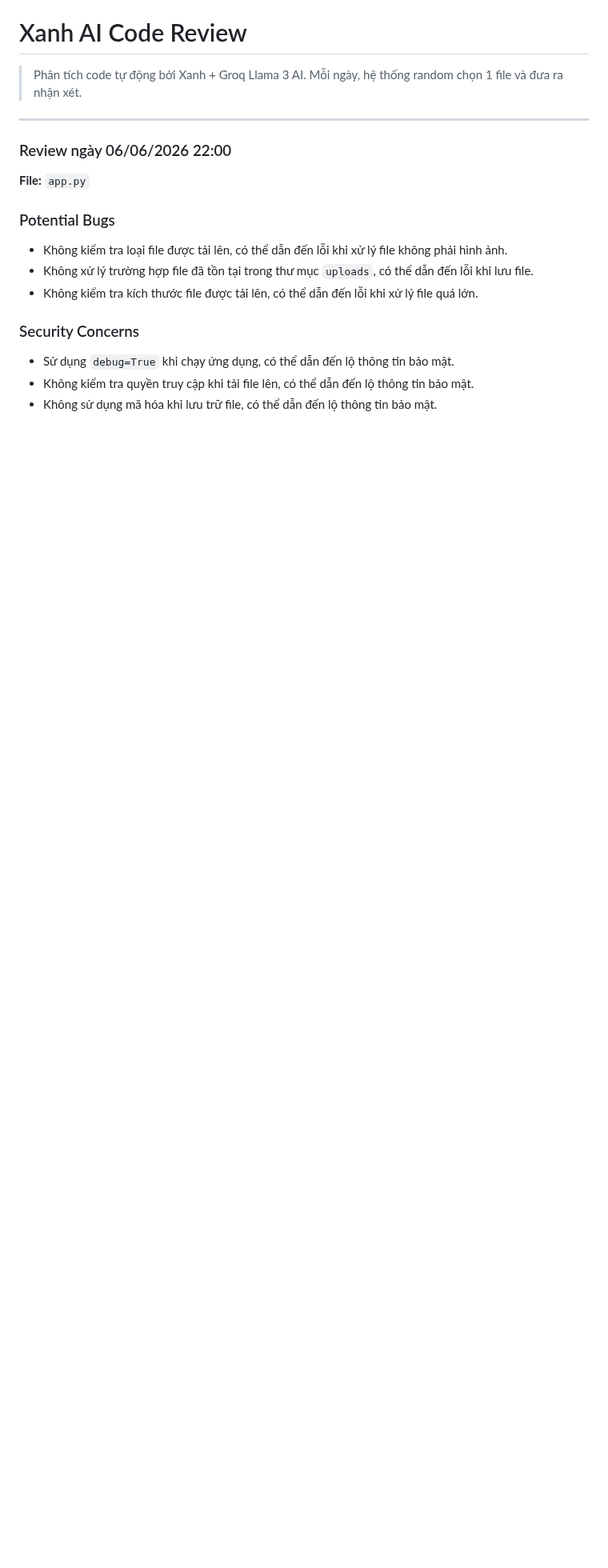
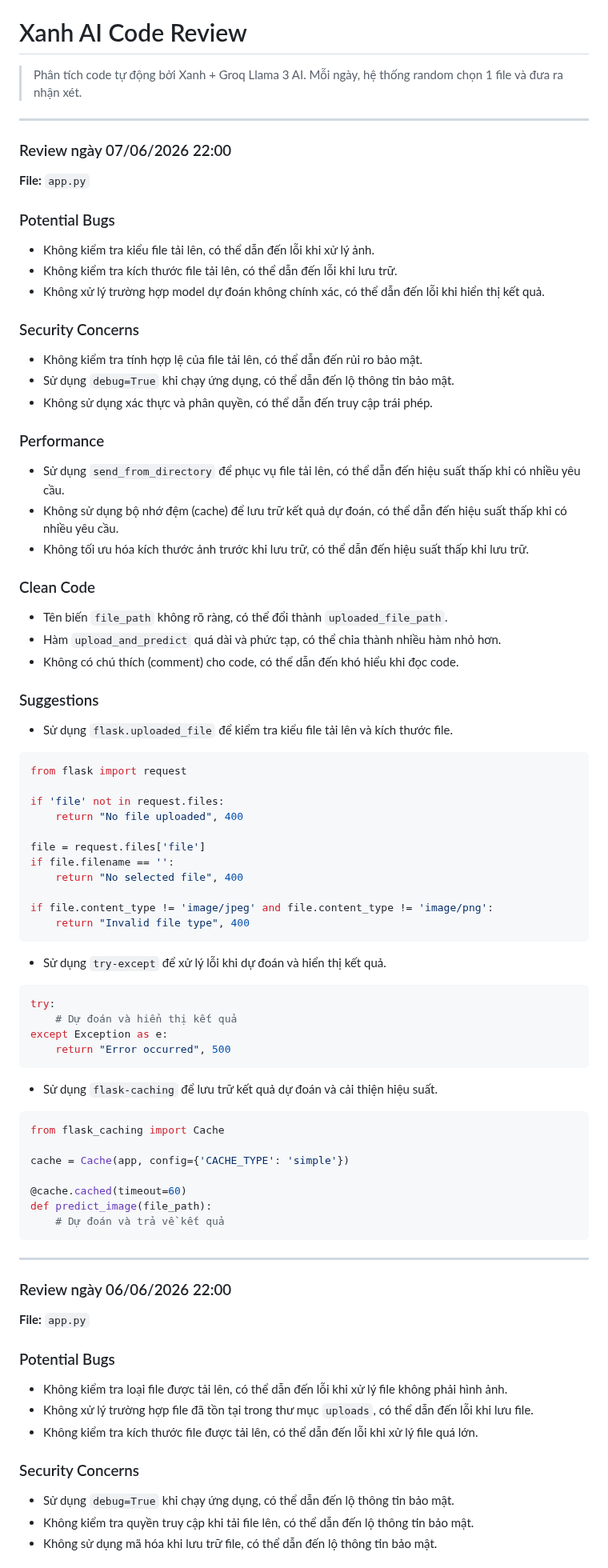
Before and after one commit to teikv/vietnamese-food-AI, a Markdown page: .xanh-review.md, the part around the change. Shown at 80% size. Drawn GitHub-style; blank space fills up the shorter version.

Commit message:
chore(ai-review): daily code structure analysis by Xanh

````diff
--- a/.xanh-review.md
+++ b/.xanh-review.md
@@ -2,6 +2,65 @@
 
 > Phân tích code tự động bởi Xanh + Groq Llama 3 AI.
 > Mỗi ngày, hệ thống random chọn 1 file và đưa ra nhận xét.
+
+---
+
+### Review ngày 07/06/2026 22:00
+
+**File:** `app.py`
+
+### Potential Bugs
+* Không kiểm tra kiểu file tải lên, có thể dẫn đến lỗi khi xử lý ảnh.
+* Không kiểm tra kích thước file tải lên, có thể dẫn đến lỗi khi lưu trữ.
+* Không xử lý trường hợp model dự đoán không chính xác, có thể dẫn đến lỗi khi hiển thị kết quả.
+
+### Security Concerns
+* Không kiểm tra tính hợp lệ của file tải lên, có thể dẫn đến rủi ro bảo mật.
+* Sử dụng `debug=True` khi chạy ứng dụng, có thể dẫn đến lộ thông tin bảo mật.
+* Không sử dụng xác thực và phân quyền, có thể dẫn đến truy cập trái phép.
+
+### Performance
+* Sử dụng `send_from_directory` để phục vụ file tải lên, có thể dẫn đến hiệu suất thấp khi có nhiều yêu cầu.
+* Không sử dụng bộ nhớ đệm (cache) để lưu trữ kết quả dự đoán, có thể dẫn đến hiệu suất thấp khi có nhiều yêu cầu.
+* Không tối ưu hóa kích thước ảnh trước khi lưu trữ, có thể dẫn đến hiệu suất thấp khi lưu trữ.
+
+### Clean Code
+* Tên biến `file_path` không rõ ràng, có thể đổi thành `uploaded_file_path`.
+* Hàm `upload_and_predict` quá dài và phức tạp, có thể chia thành nhiều hàm nhỏ hơn.
+* Không có chú thích (comment) cho code, có thể dẫn đến khó hiểu khi đọc code.
+
+### Suggestions
+* Sử dụng `flask.uploaded_file` để kiểm tra kiểu file tải lên và kích thước file.
+```python
+from flask import request
+
+if 'file' not in request.files:
+    return "No file uploaded", 400
+
+file = request.files['file']
+if file.filename == '':
+    return "No selected file", 400
+
+if file.content_type != 'image/jpeg' and file.content_type != 'image/png':
+    return "Invalid file type", 400
+```
+* Sử dụng `try-except` để xử lý lỗi khi dự đoán và hiển thị kết quả.
+```python
+try:
+    # Dự đoán và hiển thị kết quả
+except Exception as e:
+    return "Error occurred", 500
+```
+* Sử dụng `flask-caching` để lưu trữ kết quả dự đoán và cải thiện hiệu suất.
+```python
+from flask_caching import Cache
+
+cache = Cache(app, config={'CACHE_TYPE': 'simple'})
+
+@cache.cached(timeout=60)
+def predict_image(file_path):
+    # Dự đoán và trả về kết quả
+```
 
 ---
 
````
